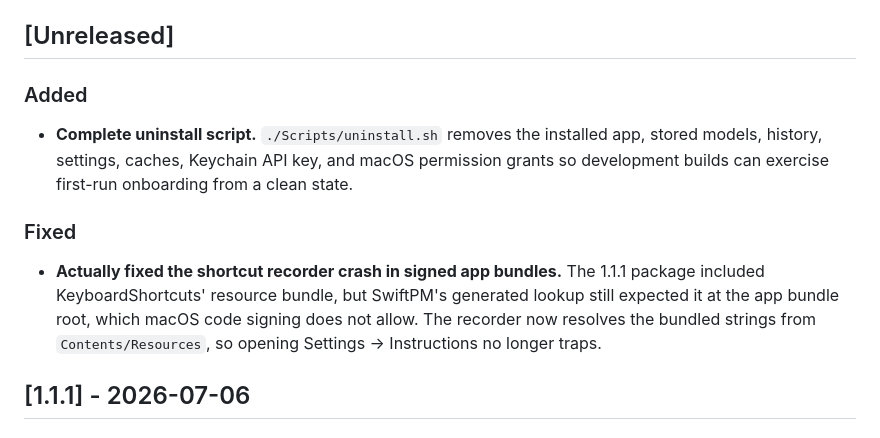
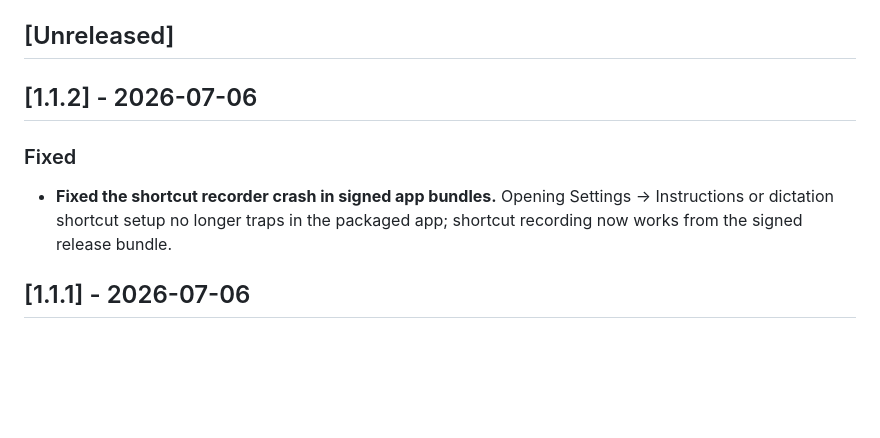
Before and after one commit to danb235/dictidy, a Markdown page: CHANGELOG.md, the part around the change. Rendered like a GitHub page; blank space fills up the shorter version.

Commit message:
release: v1.1.2

```diff
--- a/CHANGELOG.md
+++ b/CHANGELOG.md
@@ -9,16 +9,12 @@ Release notes and shown in the app's "Update available" screen. To cut a release
 
 ## [Unreleased]
 
-### Added
-- **Complete uninstall script.** `./Scripts/uninstall.sh` removes the installed app, stored models,
-  history, settings, caches, Keychain API key, and macOS permission grants so development builds can
-  exercise first-run onboarding from a clean state.
+## [1.1.2] - 2026-07-06
 
 ### Fixed
-- **Actually fixed the shortcut recorder crash in signed app bundles.** The 1.1.1 package included
-  KeyboardShortcuts' resource bundle, but SwiftPM's generated lookup still expected it at the app
-  bundle root, which macOS code signing does not allow. The recorder now resolves the bundled strings
-  from `Contents/Resources`, so opening Settings → Instructions no longer traps.
+- **Fixed the shortcut recorder crash in signed app bundles.** Opening Settings → Instructions or
+  dictation shortcut setup no longer traps in the packaged app; shortcut recording now works from the
+  signed release bundle.
 
 ## [1.1.1] - 2026-07-06
 
```
